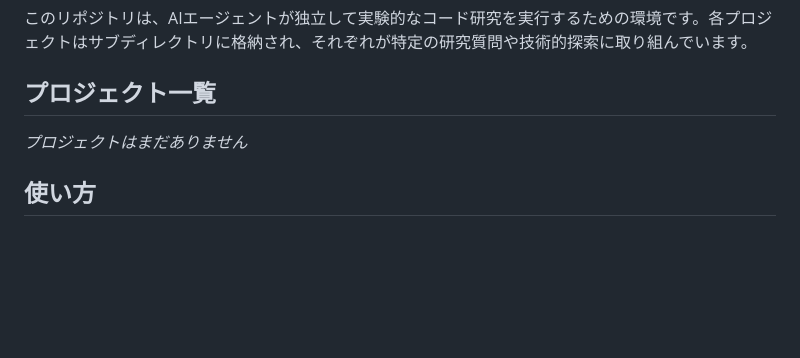
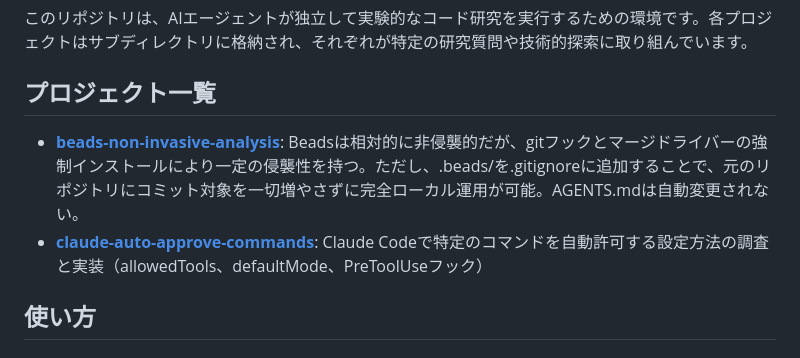
Before and after one commit to annenpolka/research, a Markdown page: README.md, the part around the change. Drawn GitHub-style; blank space fills up the shorter version.

Commit message:
Fix cog syntax in README.md to resolve workflow failure
cogの構文エラーを修正：
- [[cog → [[[cog に変更
- ]] → ]]] に変更

これにより、GitHub Actionsのupdate-readmeワークフローが正常に動作するようになります。

```diff
--- a/README.md
+++ b/README.md
@@ -6,7 +6,7 @@ AIツール（主にClaude Code）によって実施された研究プロジェ
 
 ## プロジェクト一覧
 
-<!-- [[cog
+<!-- [[[cog
 import os
 import re
 from pathlib import Path
@@ -52,8 +52,9 @@ if projects:
         print(f"- **[{project['name']}](./{project['name']})**: {project['summary']}")
 else:
     print("*プロジェクトはまだありません*")
-]] -->
-*プロジェクトはまだありません*
+]]] -->
+- **[beads-non-invasive-analysis](./beads-non-invasive-analysis)**: Beadsは相対的に非侵襲的だが、gitフックとマージドライバーの強制インストールにより一定の侵襲性を持つ。ただし、.beads/を.gitignoreに追加することで、元のリポジトリにコミット対象を一切増やさずに完全ローカル運用が可能。AGENTS.mdは自動変更されない。
+- **[claude-auto-approve-commands](./claude-auto-approve-commands)**: Claude Codeで特定のコマンドを自動許可する設定方法の調査と実装（allowedTools、defaultMode、PreToolUseフック）
 <!-- [[[end]]] -->
 
 ## 使い方
```
